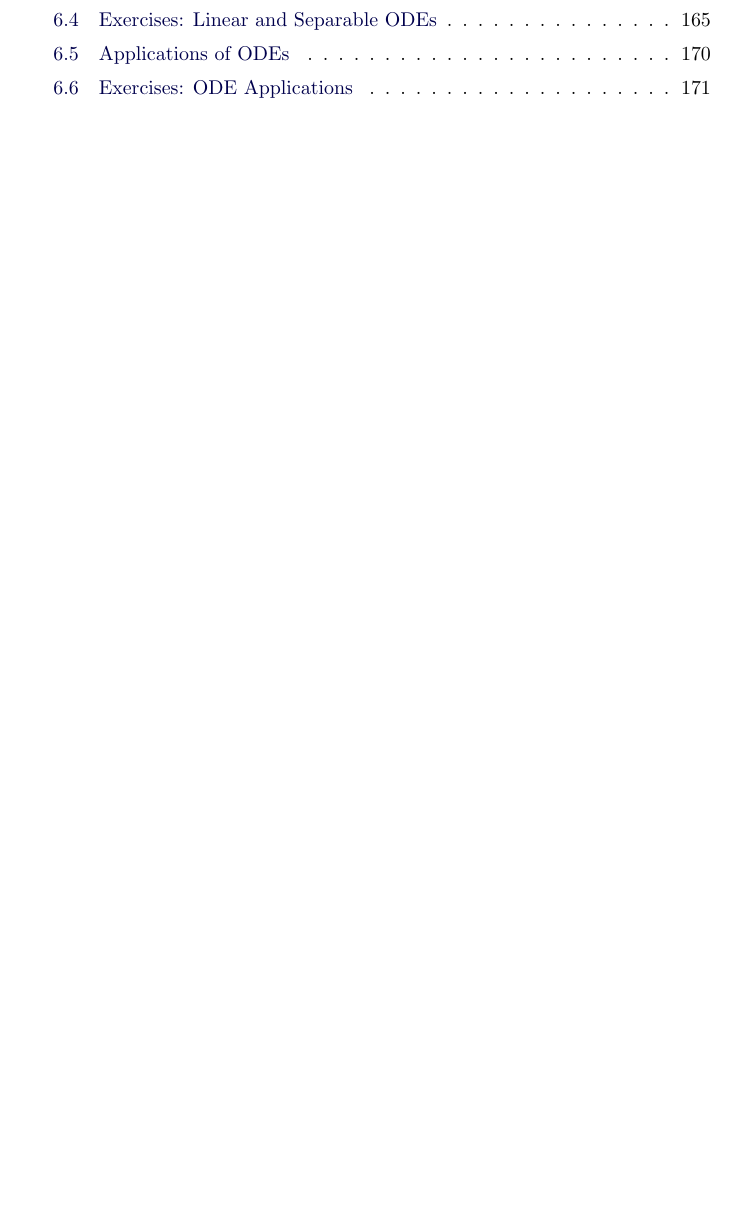
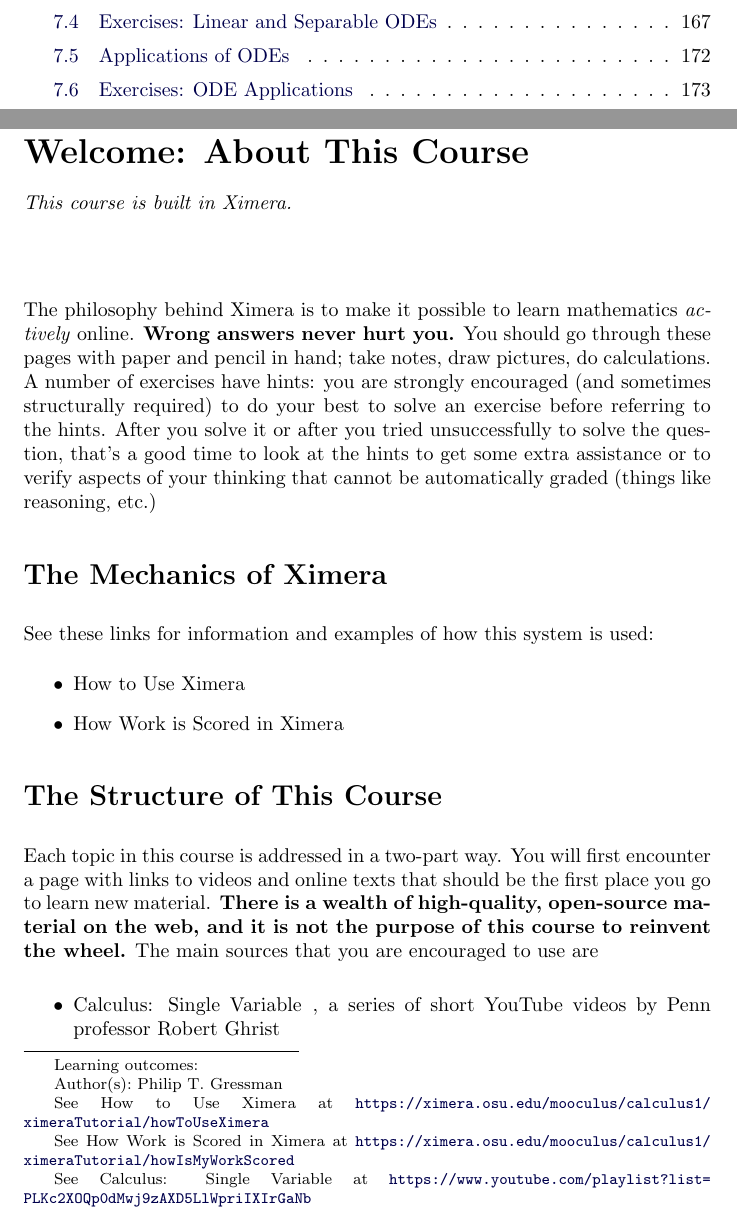
Before and after one commit to ptgressman/math104, a LaTeX document (math104online.tex, which reads ximerawelcome.tex): part of page 4 of 171 before the commit and two parts of pages 4 and 5 of 173 after it, the two joined at a grey line, cut so that both start at the same text, the shorter picture padded with empty space. Compiled offline with pdfLaTeX.

Commit message:
added a welcome page

```diff
--- /dev/null
+++ b/ximerawelcome.tex
@@ -0,0 +1,29 @@
+\documentclass{ximera}
+
+\title{Welcome: About This Course}
+\author{Philip T. Gressman}
+
+\begin{document}
+\begin{abstract}
+  This course is built in Ximera.
+\end{abstract}\maketitle
+
+The philosophy behind Ximera is to make it possible to learn mathematics \textit{actively} online. \textbf{Wrong answers never hurt you.} You should go through these pages with paper and pencil in hand; take notes, draw pictures, do calculations. A number of exercises have hints: you are strongly encouraged (and sometimes structurally required) to do your best to solve an exercise before referring to the hints. After you solve it or after you tried unsuccessfully to solve the question, that's a good time to look at the hints to get some extra assistance or to verify aspects of your thinking that cannot be automatically graded (things like reasoning, etc.)
+
+\section*{The Mechanics of Ximera}
+
+See these links for information and examples of how this system is used:
+ \begin{itemize}
+ \item \link[How to Use Ximera]{https://ximera.osu.edu/mooculus/calculus1/ximeraTutorial/howToUseXimera}
+ \item \link[How Work is Scored in Ximera]{https://ximera.osu.edu/mooculus/calculus1/ximeraTutorial/howIsMyWorkScored}
+ \end{itemize}
+
+
+ \section*{The Structure of This Course}
+
+ Each topic in this course is addressed in a two-part way. You will first encounter a page with links to videos and online texts that should be the first place you go to learn new material. \textbf{There is a wealth of high-quality, open-source material on the web, and it is not the purpose of this course to reinvent the wheel.} The main sources that you are encouraged to use are
+
+ \begin{itemize}
+ \item \link[Calculus: Single Variable]{https://www.youtube.com/playlist?list=PLKc2XOQp0dMwj9zAXD5LlWpriIXIrGaNb}, a series of short YouTube videos by Penn professor Robert Ghrist
+ \item \link[OpenStax Calculus II]{https://openstax.org/details/books/calculus-volume-2}, a web-based, open-source, modern Calculus textbook. It is approved by the Open Textbook Initiative of the American Institute of Mathematics.
+ \end{itemize}
```
Also changed, not shown: math104online.tex (+2 -0 lines), math104online.pdf, ximerawelcome.tex (7 more changed lines), 6 other files.
